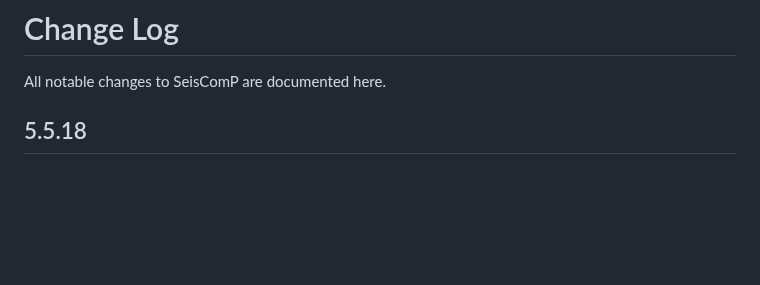
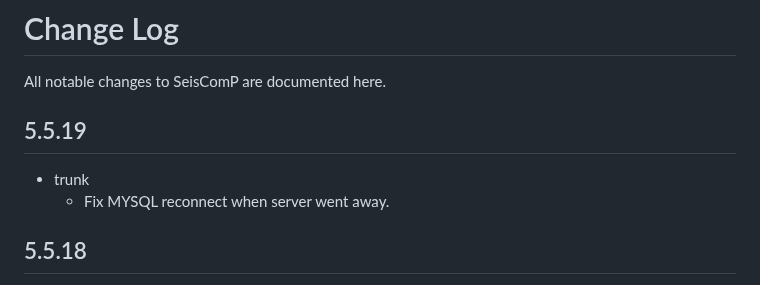
Before and after one commit to SeisComP/seiscomp, a Markdown page: CHANGELOG.md, the part around the change. GitHub-like rendering; blank space fills up the shorter version.

Commit message:
Update changelog

```diff
--- a/CHANGELOG.md
+++ b/CHANGELOG.md
@@ -1,6 +1,11 @@
 # Change Log
 
 All notable changes to SeisComP are documented here.
+
+## 5.5.19
+
+-   trunk
+    -   Fix MYSQL reconnect when server went away.
 
 ## 5.5.18
 
```
